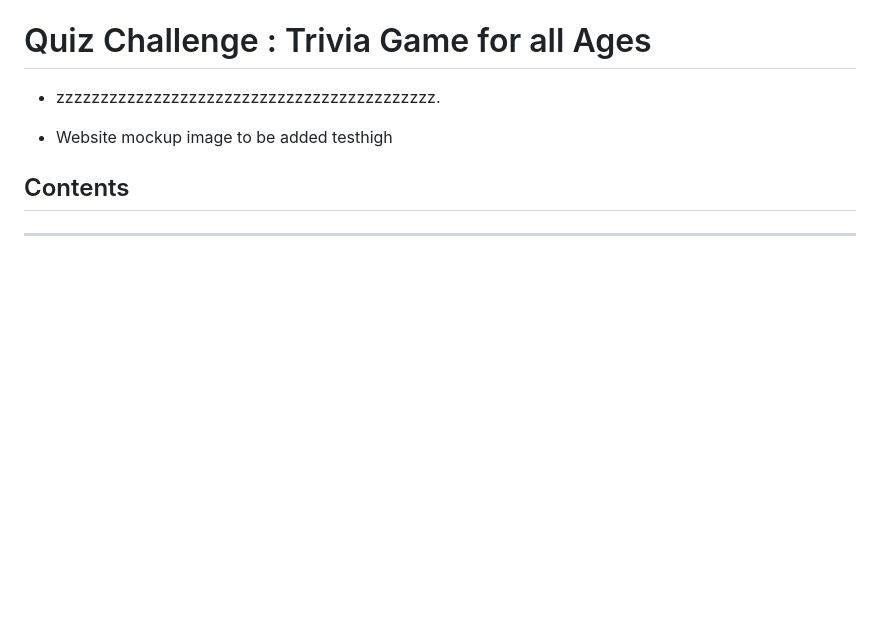
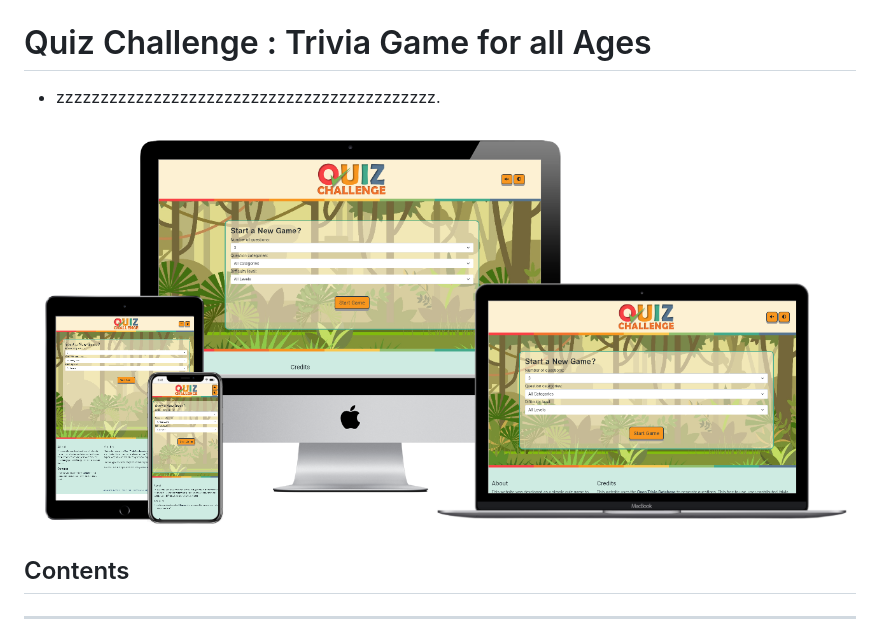
Before and after one commit to STarrant/QuizChallenge, a Markdown page: README.md, the part around the change. GitHub-like rendering; pictures changed too: assets/wireframes/quizchallenge_multidevicewebsitemockupgenerator_techsini.com.png (added); blank space fills up the shorter version.

Commit message:
Feat:   Multi-device mockup image added to README.md.

```diff
--- a/README.md
+++ b/README.md
@@ -2,7 +2,7 @@
 
 * zzzzzzzzzzzzzzzzzzzzzzzzzzzzzzzzzzzzzzzzzzz.
 
-* Website mockup image to be added testhigh
+![Multi Device Mockup Image](assets/wireframes/quizchallenge_multidevicewebsitemockupgenerator_techsini.com.png)
 
 ## Contents
 
```
